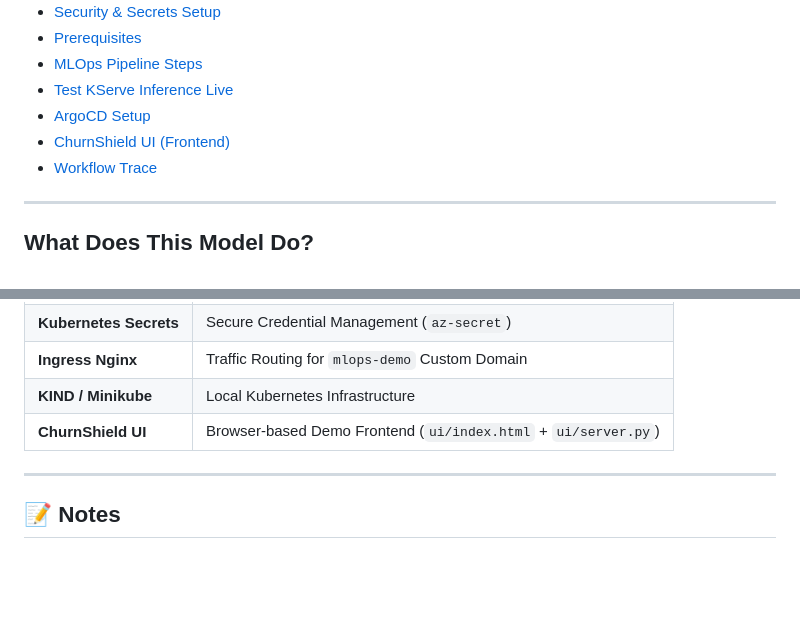
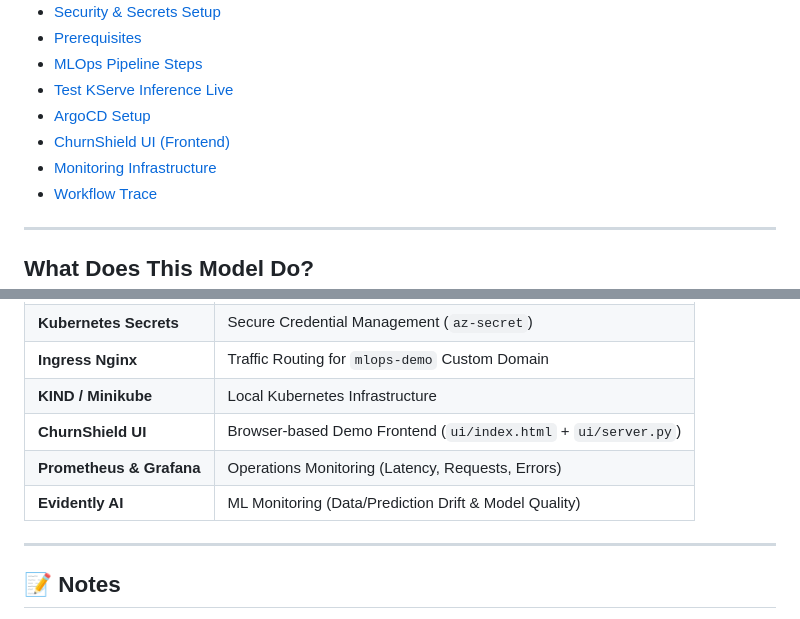
Before and after one commit to tejascelsys/Realtime-MLOps-Project, a Markdown page: README.md, 2 parts joined by grey strips. GitHub-like rendering; blank space fills up the shorter version.

```diff
--- a/README.md
+++ b/README.md
@@ -14,6 +14,7 @@ A fully automated, production-grade MLOps demonstration for a customer churn pre
 - [Test KServe Inference Live](#-test-kserve-inference-live)
 - [ArgoCD Setup](#-argocd-gitops)
 - [ChurnShield UI (Frontend)](#-churnshield-ui-frontend)
+- [Monitoring Infrastructure](#-monitoring-infrastructure)
 - [Workflow Trace](#-complete-mlops-workflow-trace)
 
 ---
@@ -400,6 +441,8 @@ curl -X POST http://localhost:8000/predict \
 | **Ingress Nginx** | Traffic Routing for `mlops-demo` Custom Domain |
 | **KIND / Minikube** | Local Kubernetes Infrastructure |
 | **ChurnShield UI** | Browser-based Demo Frontend (`ui/index.html` + `ui/server.py`) |
+| **Prometheus & Grafana** | Operations Monitoring (Latency, Requests, Errors) |
+| **Evidently AI** | ML Monitoring (Data/Prediction Drift & Model Quality) |
 
 ---
 
```
Also changed, not shown: other parts of README.md (+42 -2 lines), architecture.md (+19 -3 lines).
